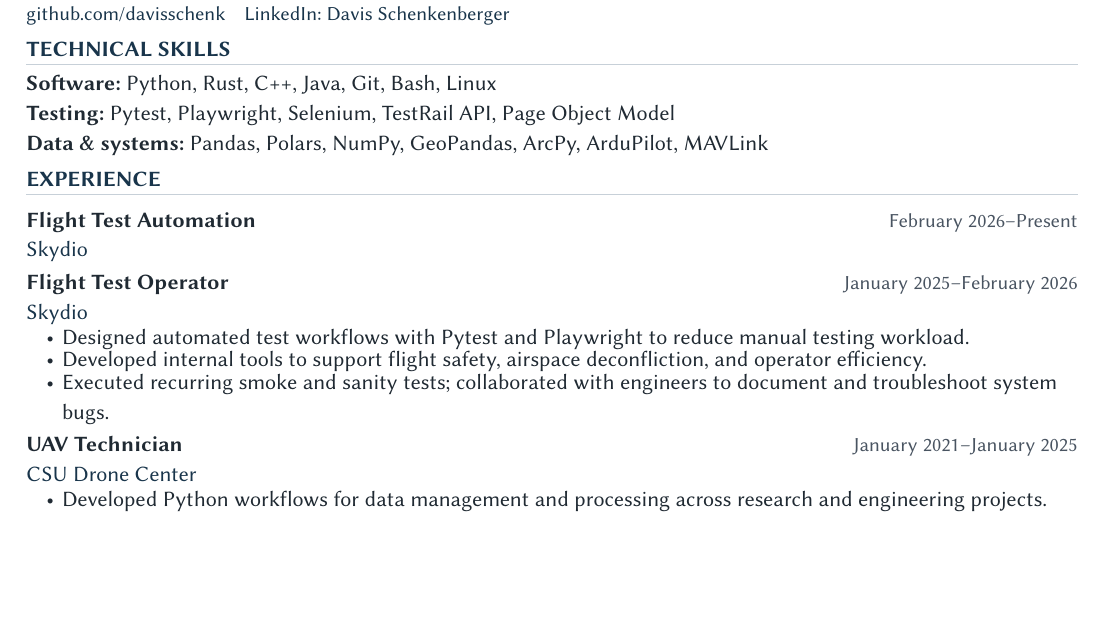
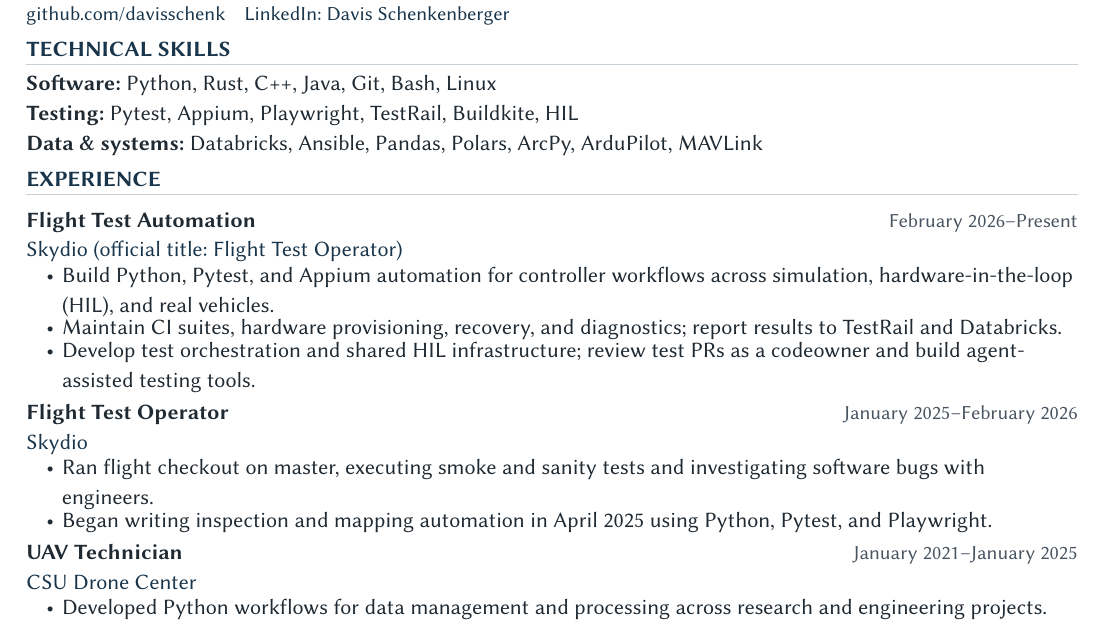
Before and after one commit to davisschenk/resume, a Typst document (resume.typ, which reads src/content.typ): part of the page, cut so that both start at the same text, the shorter picture padded with empty space. Compiled offline with Typst 0.15.

Commit message:
Describe Skydio automation scope and distinguish earlier checkout work

```diff
--- a/src/content.typ
+++ b/src/content.typ
@@ -9,23 +9,26 @@
 
 #let skills = (
   (label: "Software", text: "Python, Rust, C++, Java, Git, Bash, Linux"),
-  (label: "Testing", text: "Pytest, Playwright, Selenium, TestRail API, Page Object Model"),
-  (label: "Data & systems", text: "Pandas, Polars, NumPy, GeoPandas, ArcPy, ArduPilot, MAVLink"),
+  (label: "Testing", text: "Pytest, Appium, Playwright, TestRail, Buildkite, HIL"),
+  (label: "Data & systems", text: "Databricks, Ansible, Pandas, Polars, ArcPy, ArduPilot, MAVLink"),
 )
 
 #let experience = (
   automation: (
-    title: "Flight Test Automation", organization: "Skydio",
+    title: "Flight Test Automation", organization: "Skydio (official title: Flight Test Operator)",
     dates: "February 2026–Present", location: "Fort Collins, Colorado",
-    bullets: (),
+    bullets: (
+      "Build Python, Pytest, and Appium automation for controller workflows across simulation, hardware-in-the-loop (HIL), and real vehicles.",
+      "Maintain CI suites, hardware provisioning, recovery, and diagnostics; report results to TestRail and Databricks.",
+      "Develop test orchestration and shared HIL infrastructure; review test PRs as a codeowner and build agent-assisted testing tools.",
+    ),
   ),
   operator: (
     title: "Flight Test Operator", organization: "Skydio",
     dates: "January 2025–February 2026", location: "Fort Collins, Colorado",
     bullets: (
-      "Designed automated test workflows with Pytest and Playwright to reduce manual testing workload.",
-      "Developed internal tools to support flight safety, airspace deconfliction, and operator efficiency.",
-      "Executed recurring smoke and sanity tests; collaborated with engineers to document and troubleshoot system bugs.",
+      "Ran flight checkout on master, executing smoke and sanity tests and investigating software bugs with engineers.",
+      "Began writing inspection and mapping automation in April 2025 using Python, Pytest, and Playwright.",
       "Conducted flight operations in accordance with FAA regulations and internal safety protocols.",
     ),
   ),
```
Also changed, not shown: resume.typ (+1 -1 lines), README.md, 1 other file.
